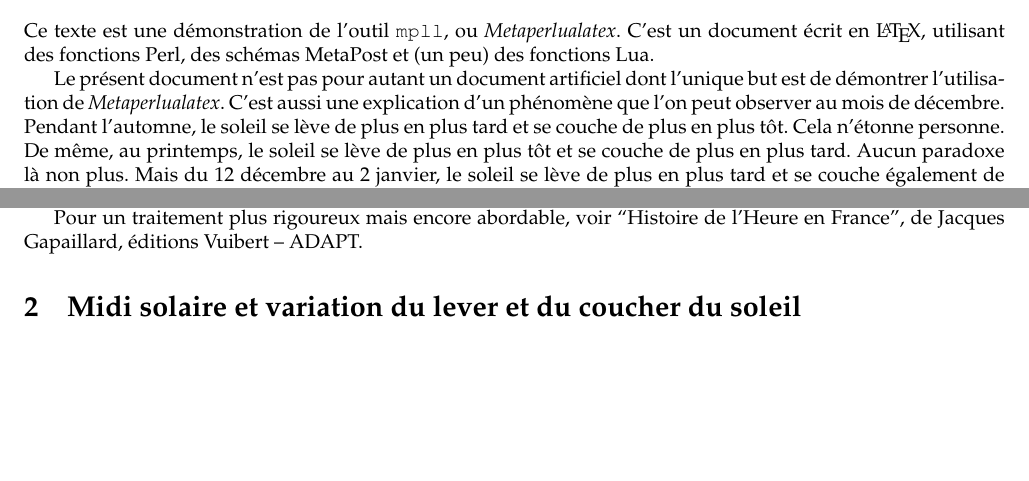
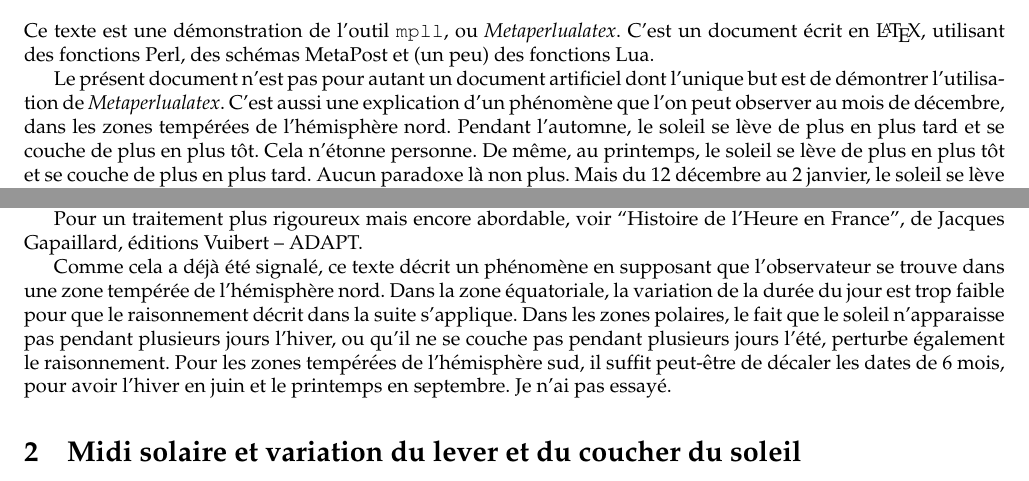
Before and after one commit to jforget/metaperlualatex, a LaTeX document (soleil.tex): two parts of page 1 of 7, joined at a grey line, cut so that both start at the same text, the shorter picture padded with empty space. The pictures show the PDF file soleil.pdf that the author committed with the source.

Commit message:
Make clear that the author is Northern-hemisphere-centric. And even, temperate-area-centric, rejecting arctic and equatorial areas.

```diff
--- a/soleil.tex
+++ b/soleil.tex
@@ -147,7 +147,7 @@ des fonctions Lua.
 Le présent document n'est pas pour autant un document artificiel
 dont l'unique but est de démontrer l'utilisation de \textit{Metaperlualatex}.
 C'est aussi une explication d'un phénomène que l'on peut observer au mois
-de décembre. Pendant l'automne,
+de décembre, dans les zones tempérées de l'hémisphère nord. Pendant l'automne,
 le soleil se lève de plus en plus tard et se couche de plus en
 plus tôt. Cela n'étonne personne. De même, au printemps, le
 soleil se lève de plus en plus tôt et se couche de plus
@@ -172,6 +172,16 @@ plutôt ignorés du mouvement de la Terre.
 Pour un traitement plus rigoureux mais encore abordable, voir
 ``Histoire de l'Heure en France'', de Jacques Gapaillard, éditions
 Vuibert -- ADAPT.
+
+Comme cela a déjà été signalé, ce texte décrit un phénomène en supposant
+que l'observateur se trouve dans une zone tempérée de l'hémisphère nord.
+Dans la zone équatoriale, la variation de la durée du jour est trop faible
+pour que le raisonnement décrit dans la suite s'applique. Dans les zones
+polaires, le fait que le soleil n'apparaisse pas pendant plusieurs jours
+l'hiver, ou qu'il ne se couche pas pendant plusieurs jours l'été, perturbe
+également le raisonnement. Pour les zones tempérées de l'hémisphère sud,
+il suffit peut-être de décaler les dates de 6~mois, pour avoir l'hiver
+en juin et le printemps en septembre. Je n'ai pas essayé.
 
 \section{Midi solaire et variation du lever et du coucher du soleil}
 
```
Also changed, not shown: soleil.pdf, soleil.tex (2 more changed lines).
